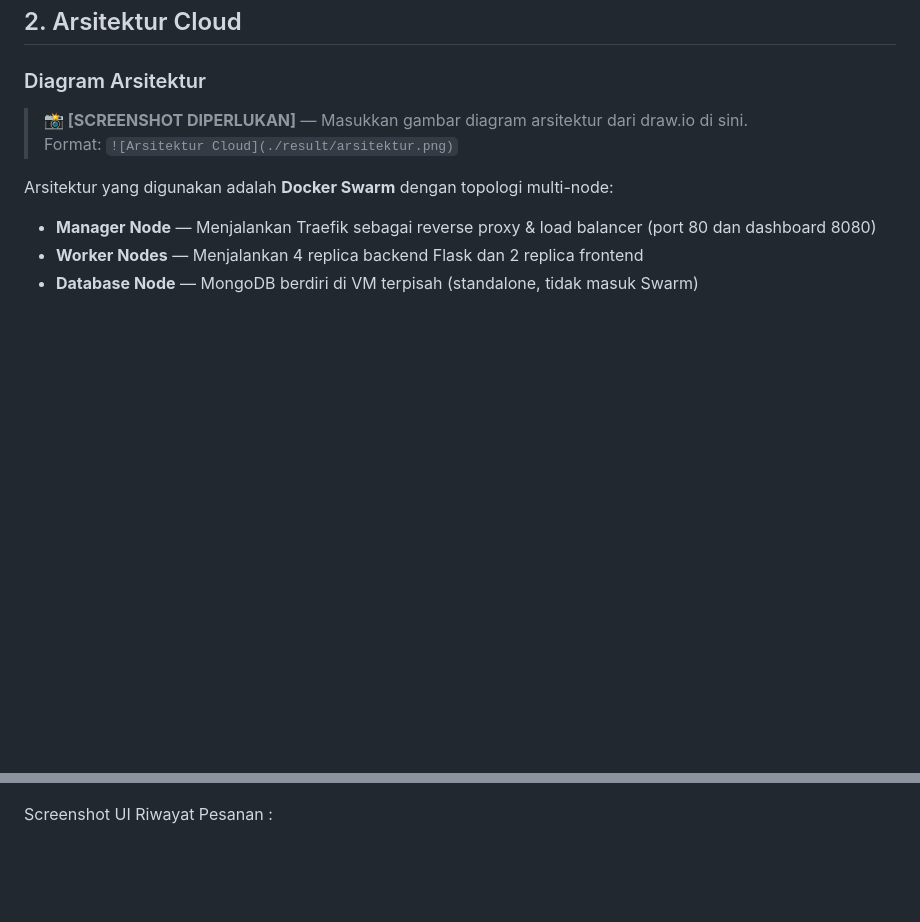
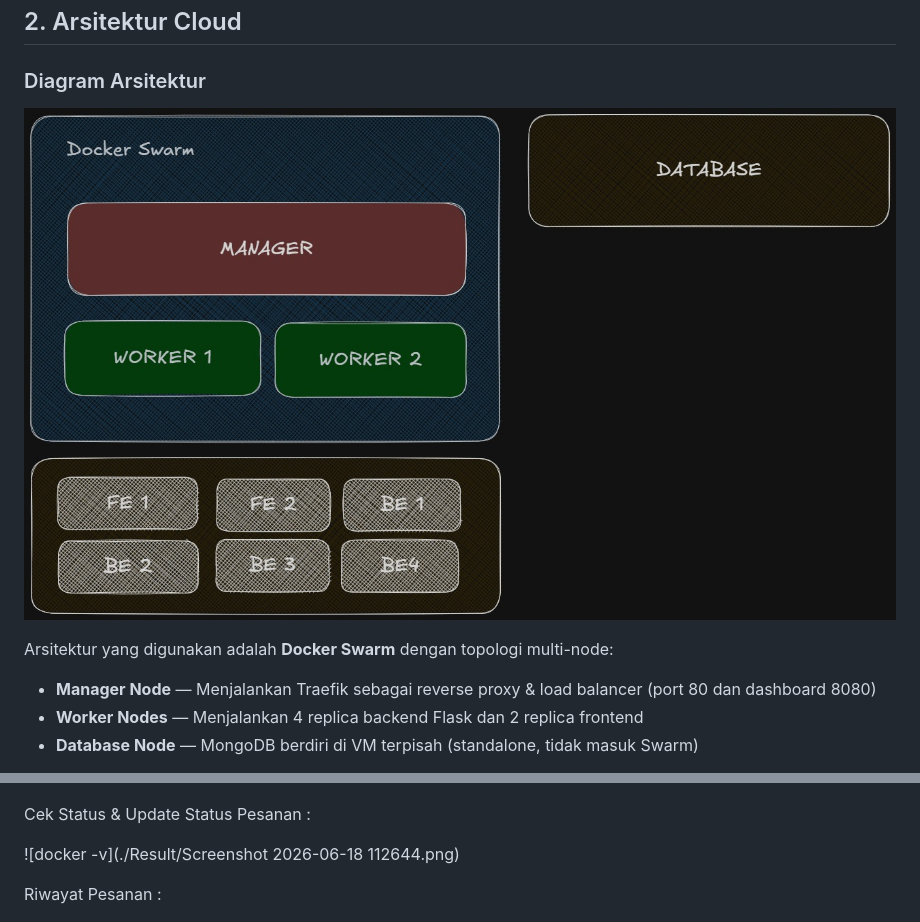
Before and after one commit to icazz/FP-TKA-4A, a Markdown page: README.md, 2 parts joined by grey strips. Drawn GitHub-style; blank space fills up the shorter version.

Commit message:
Update architecture and frontend screenshots in README
Updated architecture diagram and frontend screenshots in README.

```diff
--- a/README.md
+++ b/README.md
@@ -40,8 +40,7 @@ Aplikasi menyediakan 4 endpoint utama:
 
 ### Diagram Arsitektur
 
-> **📸 [SCREENSHOT DIPERLUKAN]** — Masukkan gambar diagram arsitektur dari draw.io di sini.
-> Format: `![Arsitektur Cloud](./result/arsitektur.png)`
+![docker -v](./Result/ArsitekturTKA.jpeg)
 
 Arsitektur yang digunakan adalah **Docker Swarm** dengan topologi multi-node:
 
@@ -264,6 +262,10 @@ Gunakan `order_id` dari hasil POST di atas.
 ![docker -v](./Result/FormPembuatanOrder.png)
 
-Screenshot UI Riwayat Pesanan :
+Cek Status & Update Status Pesanan :
+
+![docker -v](./Result/Screenshot 2026-06-18 112644.png)
+
+Riwayat Pesanan :
 
 ![docker -v](./Result/Riwayat.png)
 
```
Also changed, not shown: other parts of README.md (+0 -1 lines).
